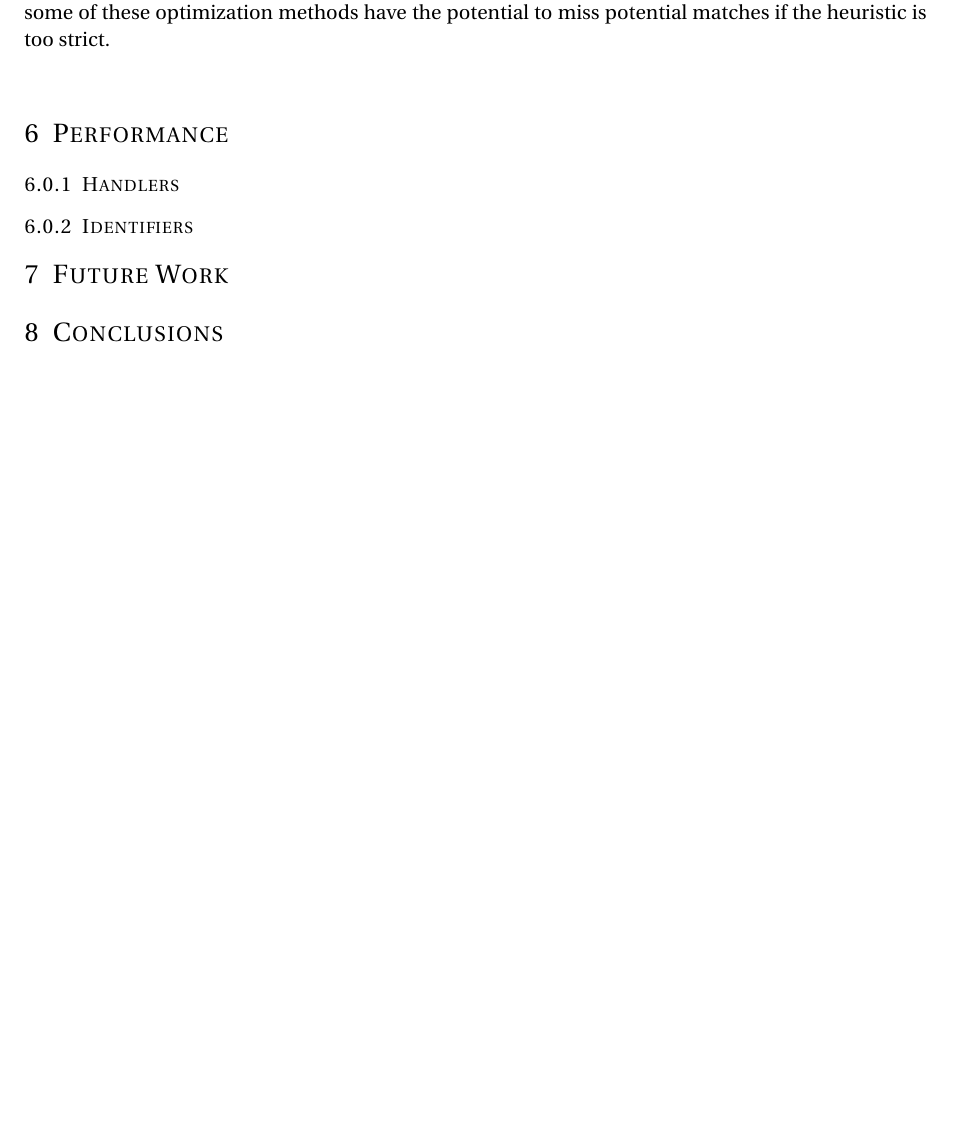
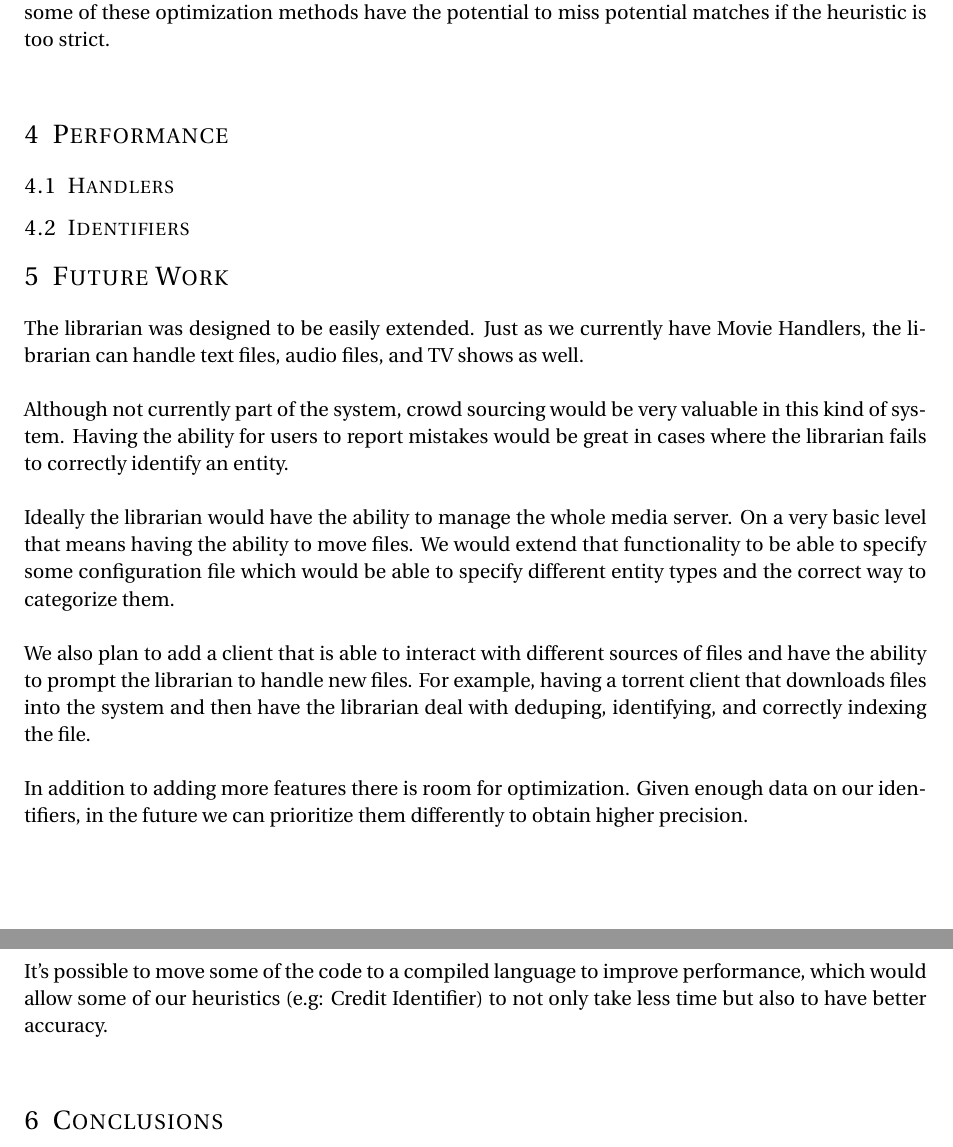
Before and after one commit to joshblum/the-librarian, a LaTeX document (final-paper/final-paper.tex): part of page 4 of 4 before the commit and two parts of pages 4 and 5 of 5 after it, the two joined at a grey line, cut so that both start at the same text, the shorter picture padded with empty space. Compiled offline with pdfLaTeX.

Commit message:
final paper

```diff
--- a/final-paper/final-paper.tex
+++ b/final-paper/final-paper.tex
@@ -167,12 +167,12 @@ The tokens extracted from the credit frames are queried against a local datastor
 %------------------------------------------------
 
 %------------------------------------------------
-\subsubsection{Handlers}
+\subsection{Handlers}
 \label{sec:handlers}
 %TODO
 
 %------------------------------------------------
-\subsubsection{Identifiers}
+\subsection{Identifiers}
 \label{sec:identifiers}
 %TODO
 
@@ -181,7 +181,19 @@ The tokens extracted from the credit frames are queried against a local datastor
 
 \section{Future Work}
 \label{sec:future-work}
-%TODO
+
+The librarian was designed to be easily extended. Just as we currently have Movie Handlers, the librarian can handle text files, audio files, and TV shows as well. \\
+
+Although not currently part of the system, crowd sourcing would be very valuable in this kind of system. Having the ability for users to report mistakes would be great in cases where the librarian fails to correctly identify an entity. \\
+
+Ideally the librarian would have the ability to manage the whole media server. On a very basic level that means having the ability to move files. We would extend that functionality to be able to specify some configuration file which would be able to specify different entity types and the correct way to categorize them. \\
+
+We also plan to add a client that is able to interact with different sources of files and have the ability to prompt the librarian to handle new files. For example, having a torrent client that downloads files into the system and then have the librarian deal with deduping, identifying, and correctly indexing the file. \\
+
+In addition to adding more features there is room for optimization. Given enough data on our identifiers, in the future we can prioritize them differently to obtain higher precision. \\
+
+It's possible to move some of the code to a compiled language to improve performance, which would allow some of our heuristics (e.g: Credit Identifier) to not only take less time but also to have better accuracy. \\
+
 
 %------------------------------------------------
 \section{Conclusions}
```
Also changed, not shown: final-paper/final-paper.pdf, final-paper/final-paper.tex (12 more changed lines), 4 other files.
